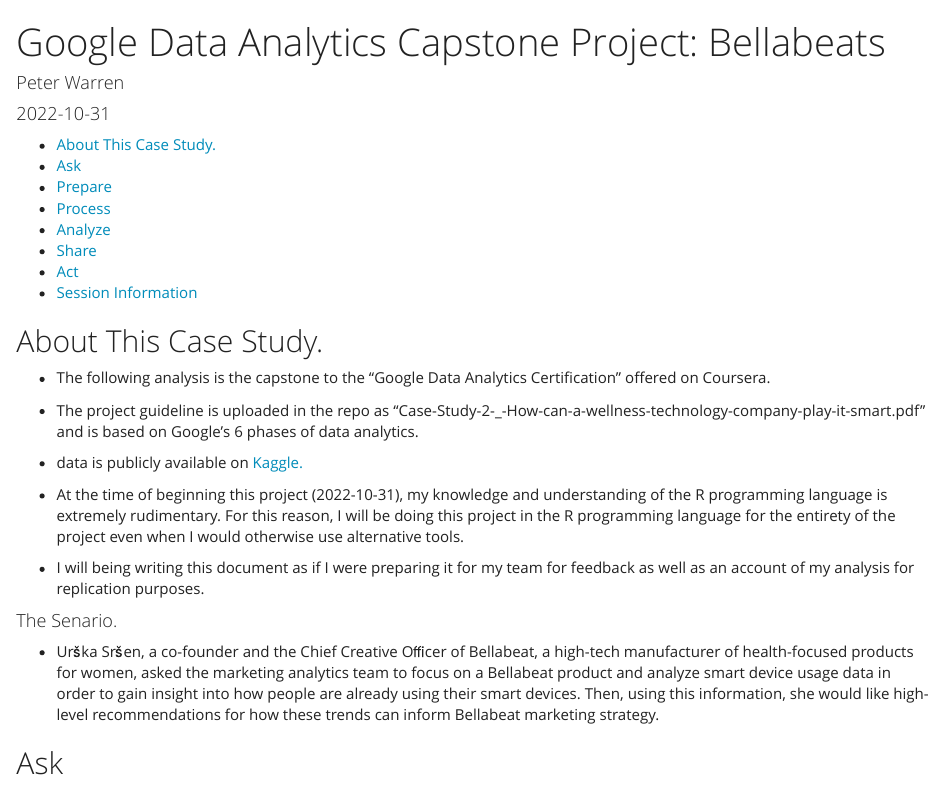
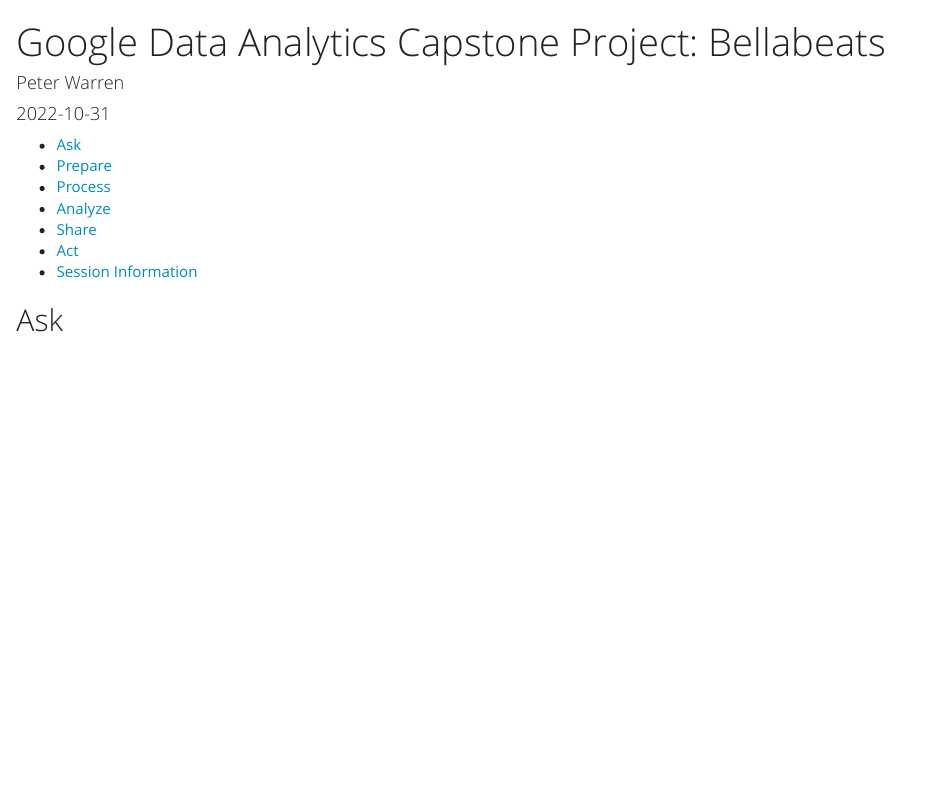
Before and after one commit to pswarren-sudo/google-data-analytics_capstone-project_bellabeats, an R Markdown document (google-data-analytics_capstone-project_bellabeats.Rmd): the page in a window 1100 px wide, from its top. Rendered offline with R 4.5, knitr and Pandoc, with nearby package versions; some code elsewhere in the file could not run offline; long lines of code are wrapped.

Commit message:
Update google-data-analytics_capstone-project_bellabeats.Rmd

```diff
--- a/google-data-analytics_capstone-project_bellabeats.Rmd
+++ b/google-data-analytics_capstone-project_bellabeats.Rmd
@@ -9,24 +9,6 @@
     theme: yeti
 ---
 
-
-## About This Case Study.
-
-- The following analysis is the capstone to the "Google Data Analytics Certification" offered on Coursera.
-
-- The project guideline is uploaded in the repo as "Case-Study-2-_-How-can-a-wellness-technology-company-play-it-smart.pdf" and is based on Google's 6 phases of data analytics.
-
-- data is publicly available on
-[Kaggle.](https://www.kaggle.com/datasets/arashnic/fitbit)
-
-- At the time of beginning this project (2022-10-31), my knowledge and understanding of the R programming language is extremely rudimentary. For this reason, I will be doing this project in the R programming language for the entirety of the project even when I would otherwise use alternative tools.
-
-- I will being writing this document as if I were preparing it for my team for feedback as well as an account of my analysis for replication purposes.
-
-#### The Senario.
-
-- Urška Sršen, a co-founder and the Chief Creative Oﬃcer of Bellabeat, a high-tech manufacturer of health-focused
-products for women, asked the marketing analytics team to focus on a Bellabeat product and analyze smart device usage data in order to gain insight into how people are already using their smart devices. Then, using this information, she would like high-level recommendations for how these trends can inform Bellabeat marketing strategy.
 
 ## Ask
 
```
